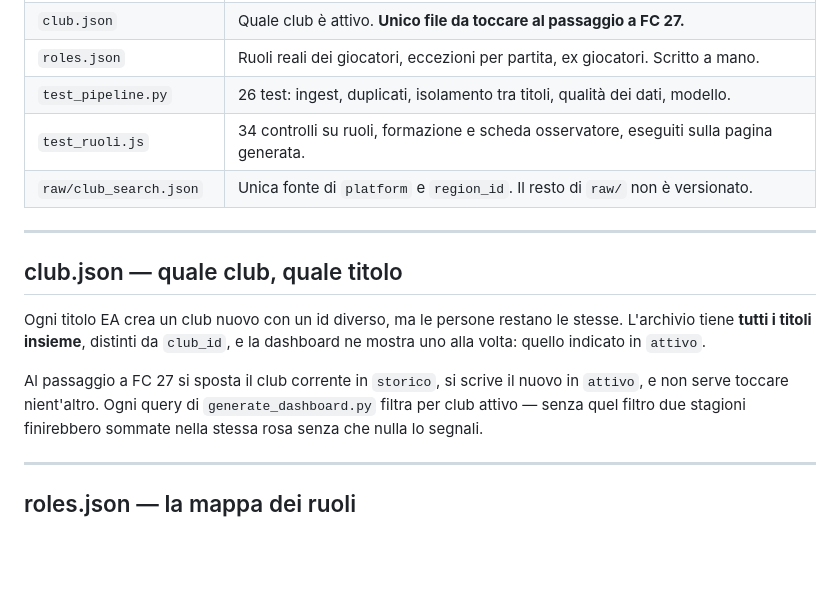
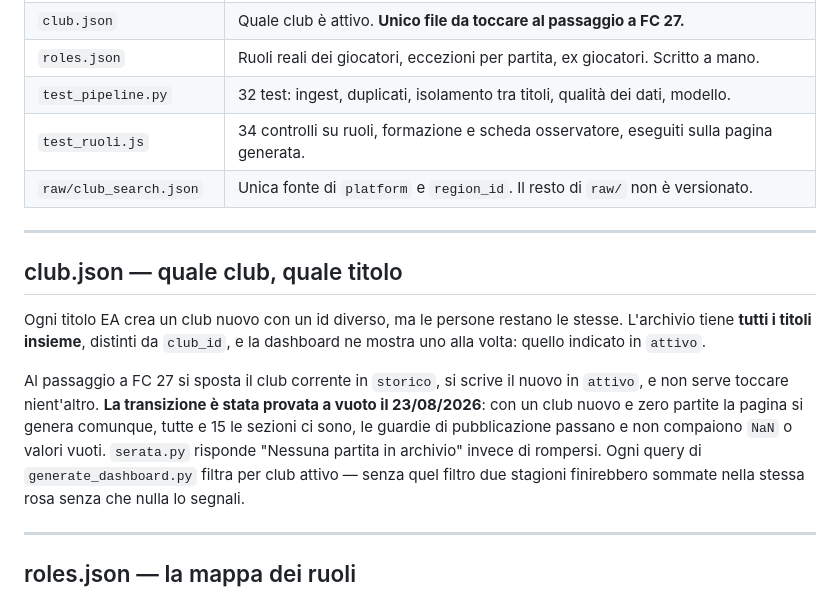
Before and after one commit to Pesix97/lentoni-dashboard, a Markdown page: README.md, the part around the change. Rendered like a GitHub page; blank space fills up the shorter version.

Commit message:
Provata a vuoto la transizione a FC 27, e conteggio test riallineato
Con un club nuovo e archivio vuoto la pagina si genera, le 15 sezioni ci sono, le
guardie passano e non escono NaN. serata.py risponde invece di rompersi.

```diff
--- a/README.md
+++ b/README.md
@@ -125,7 +125,7 @@ riuscito per coprire una finestra ampia, anche quando GitHub ne salta tre di fil
 | `giro.sh` | Un singolo giro completo: scarica, aggiorna, rigenera, pubblica, batte. |
 | `club.json` | Quale club è attivo. **Unico file da toccare al passaggio a FC 27.** |
 | `roles.json` | Ruoli reali dei giocatori, eccezioni per partita, ex giocatori. Scritto a mano. |
-| `test_pipeline.py` | 26 test: ingest, duplicati, isolamento tra titoli, qualità dei dati, modello. |
+| `test_pipeline.py` | 32 test: ingest, duplicati, isolamento tra titoli, qualità dei dati, modello. |
 | `test_ruoli.js` | 34 controlli su ruoli, formazione e scheda osservatore, eseguiti sulla pagina generata. |
 | `raw/club_search.json` | Unica fonte di `platform` e `region_id`. Il resto di `raw/` non è versionato. |
 
@@ -138,7 +138,10 @@ L'archivio tiene **tutti i titoli insieme**, distinti da `club_id`, e la dashboa
 mostra uno alla volta: quello indicato in `attivo`.
 
 Al passaggio a FC 27 si sposta il club corrente in `storico`, si scrive il nuovo in
-`attivo`, e non serve toccare nient'altro. Ogni query di `generate_dashboard.py` filtra
+`attivo`, e non serve toccare nient'altro. **La transizione è stata provata a vuoto il
+23/08/2026**: con un club nuovo e zero partite la pagina si genera comunque, tutte e 15 le
+sezioni ci sono, le guardie di pubblicazione passano e non compaiono `NaN` o valori vuoti.
+`serata.py` risponde "Nessuna partita in archivio" invece di rompersi. Ogni query di `generate_dashboard.py` filtra
 per club attivo — senza quel filtro due stagioni finirebbero sommate nella stessa rosa
 senza che nulla lo segnali.
 
```
